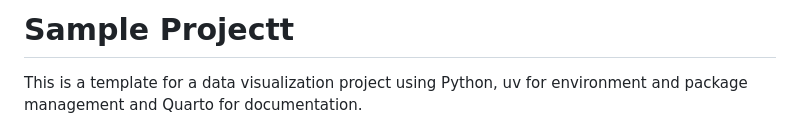
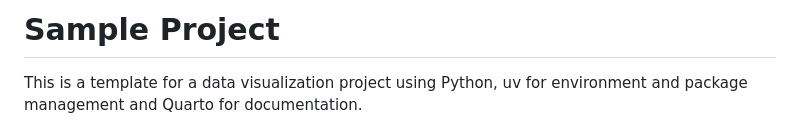
Before and after one commit to podsv-fs26-ad24/ad24-10-fancyproject, a Markdown page: README.md, the part around the change. Drawn GitHub-style.

Commit message:
Fix typo in project title in README.md

```diff
--- a/README.md
+++ b/README.md
@@ -1,4 +1,4 @@
-# Sample Projectt
+# Sample Project
 This is a template for a data visualization project using Python, uv for environment and package management and Quarto for documentation.
 
 To adapt to your individual project change `sample` to the respective project name in the commands below
```
